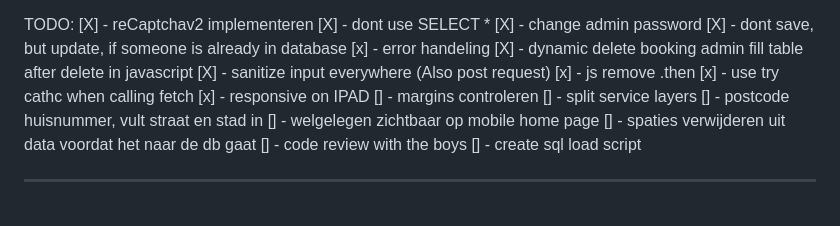
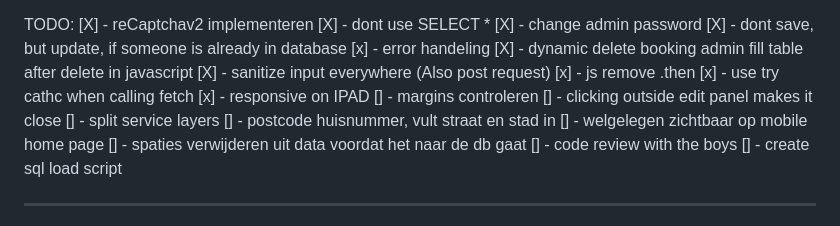
Before and after one commit to SebasJan/WelgelegenBB-WebDev1-Eindopdracht, a Markdown page: README.md, the part around the change. Rendered like a GitHub page.

```diff
--- a/README.md
+++ b/README.md
@@ -21,6 +21,7 @@ TODO:
 [x] - use try cathc when calling fetch
 [x] - responsive on IPAD
 [] - margins controleren
+[] - clicking outside edit panel makes it close
 [] - split service layers
 [] - postcode huisnummer, vult straat en stad in
 [] - welgelegen zichtbaar op mobile home page
```
